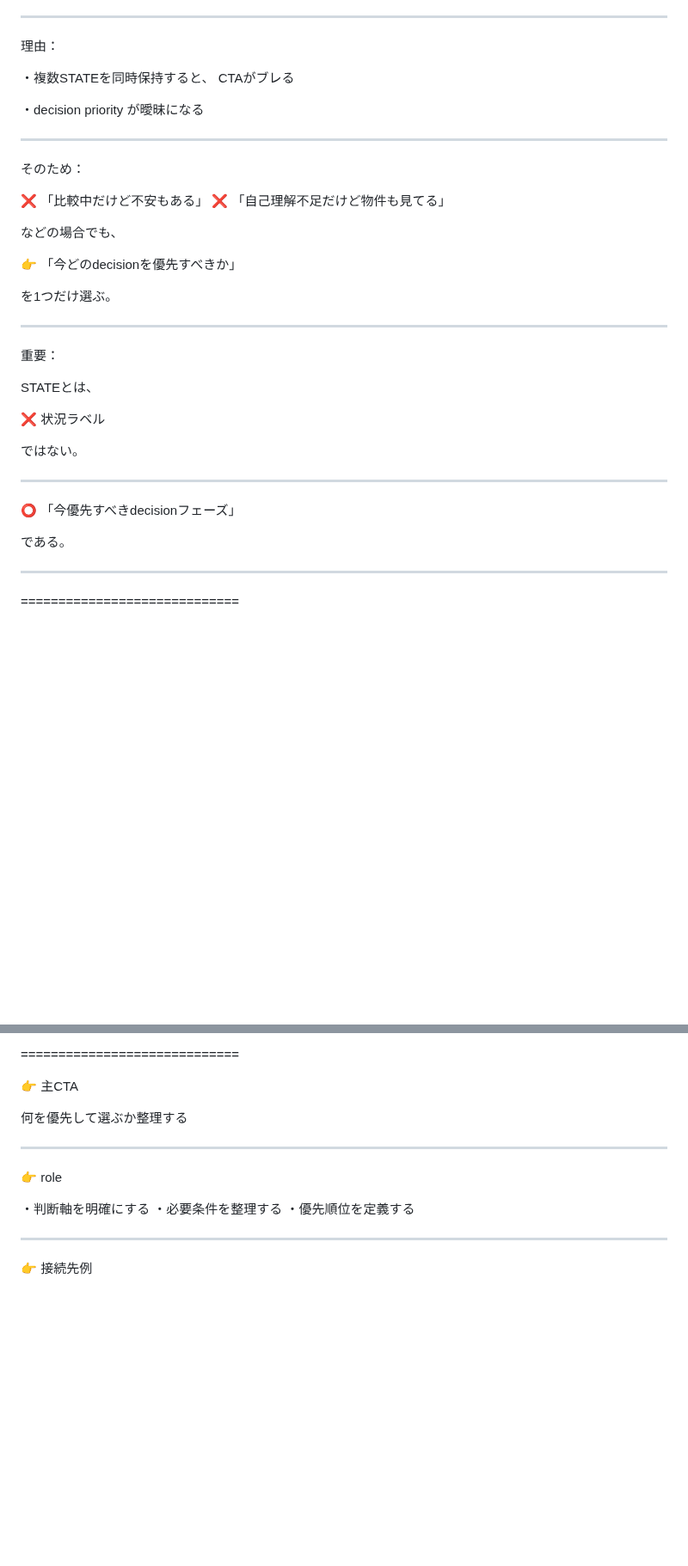
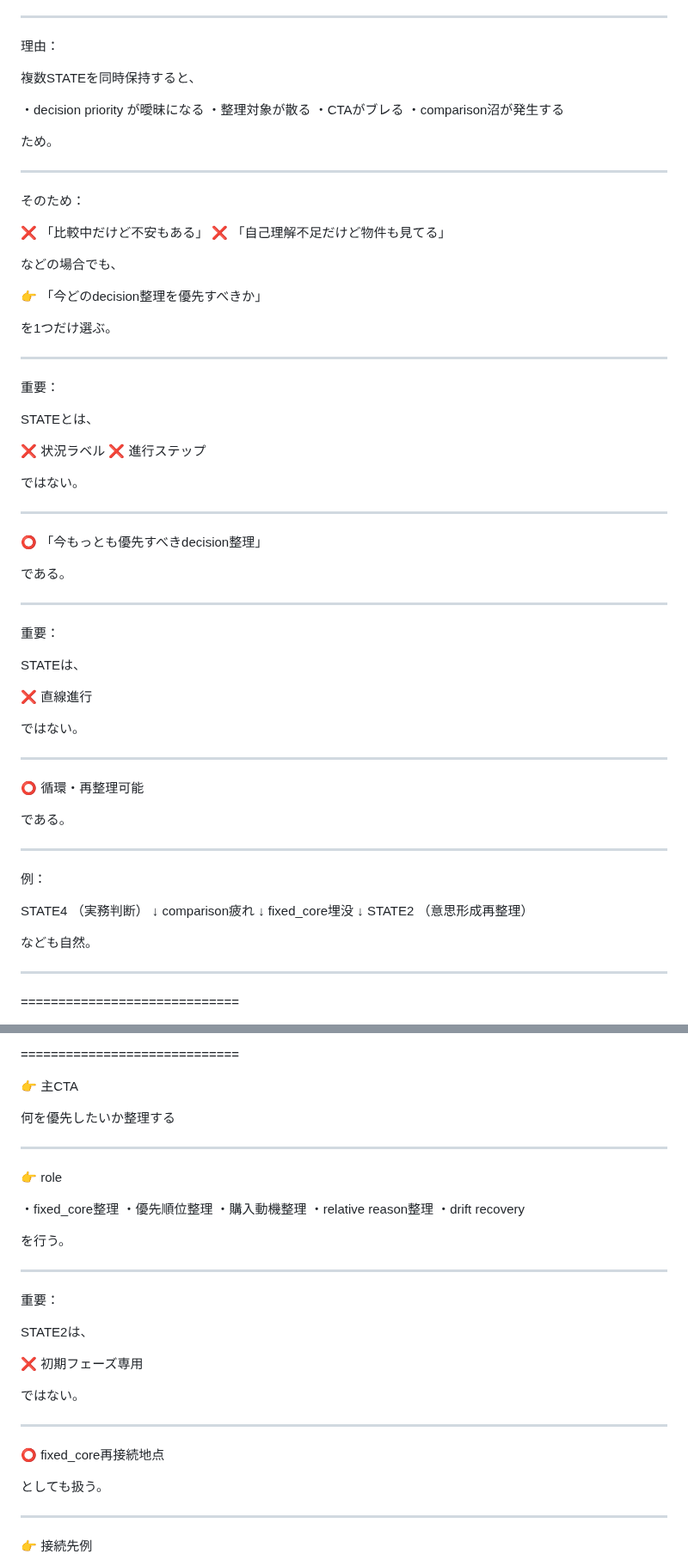
Before and after one commit to iekau-prep/antigravity-brain, a Markdown page: brain/system/state_to_cta_connection.md, 2 parts joined by grey strips. Shown at 86% size. GitHub-like rendering; blank space fills up the shorter version.

```diff
--- a/brain/system/state_to_cta_connection.md
+++ b/brain/system/state_to_cta_connection.md
@@ -139,10 +149,14 @@ CTAの目的は、
 
 理由：
 
-・複数STATEを同時保持すると、
-CTAがブレる
+複数STATEを同時保持すると、
 
 ・decision priority が曖昧になる
+・整理対象が散る
+・CTAがブレる
+・comparison沼が発生する
+
+ため。
 
 ---
 
@@ -153,7 +167,7 @@ CTAがブレる
 
 などの場合でも、
 
-👉 「今どのdecisionを優先すべきか」
+👉 「今どのdecision整理を優先すべきか」
 
 を1つだけ選ぶ。
 
@@ -164,14 +178,47 @@ CTAがブレる
 STATEとは、
 
 ❌ 状況ラベル
+❌ 進行ステップ
 
 ではない。
 
 ---
 
-⭕ 「今優先すべきdecisionフェーズ」
+⭕ 「今もっとも優先すべきdecision整理」
 
 である。
+
+---
+
+重要：
+
+STATEは、
+
+❌ 直線進行
+
+ではない。
+
+---
+
+⭕ 循環・再整理可能
+
+である。
+
+---
+
+例：
+
+STATE4
+（実務判断）
+↓
+comparison疲れ
+↓
+fixed_core埋没
+↓
+STATE2
+（意思形成再整理）
+
+なども自然。
 
 ---
 
@@ -947,15 +1067,35 @@ comparison終了条件も：
 
 👉 主CTA
 
-何を優先して選ぶか整理する
+何を優先したいか整理する
 
 ---
 
 👉 role
 
-・判断軸を明確にする
-・必要条件を整理する
-・優先順位を定義する
+・fixed_core整理
+・優先順位整理
+・購入動機整理
+・relative reason整理
+・drift recovery
+
+を行う。
+
+---
+
+重要：
+
+STATE2は、
+
+❌ 初期フェーズ専用
+
+ではない。
+
+---
+
+⭕ fixed_core再接続地点
+
+としても扱う。
 
 ---
 
```
Also changed, not shown: other parts of brain/system/state_to_cta_connection.md (+166 -52 lines).
